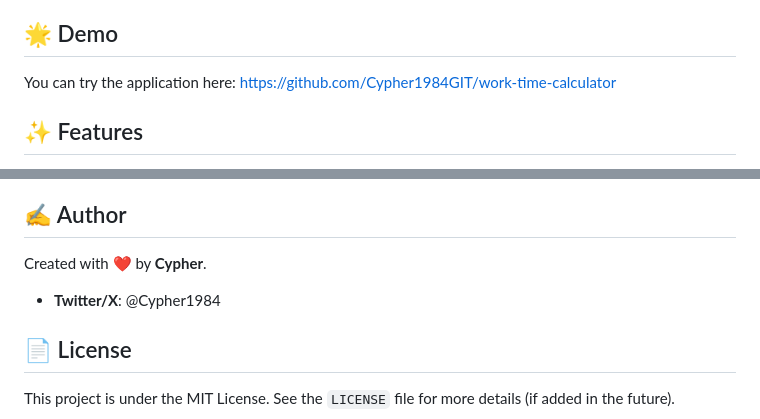
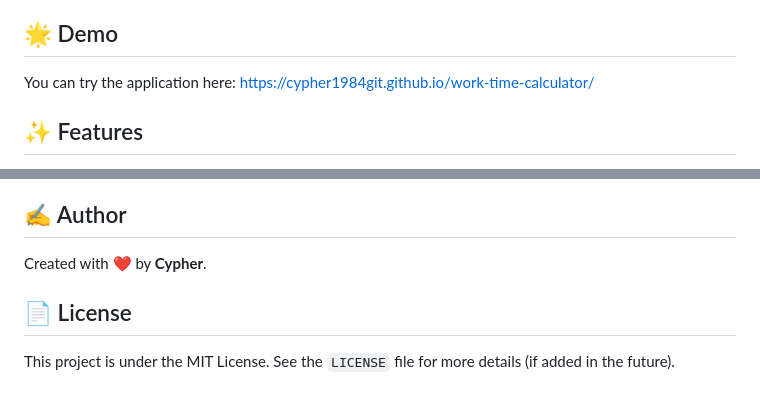
Before and after one commit to Cypher1984GIT/work-time-calculator, a Markdown page: README.md, 2 parts joined by grey strips. GitHub-like rendering; blank space fills up the shorter version.

```diff
--- a/README.md
+++ b/README.md
@@ -6,7 +6,7 @@ Have you ever wondered how many hours of your life you need to invest to buy tha
 
 ## 🌟 Demo
 
-You can try the application here: https://github.com/Cypher1984GIT/work-time-calculator
+You can try the application here: https://cypher1984git.github.io/work-time-calculator/
 
 ## ✨ Features
 
@@ -46,8 +46,6 @@ You can try the application here: https://github.com/Cypher1984GIT/work-time-cal
 
 Created with ❤️ by **Cypher**.
 
-- **Twitter/X**: @Cypher1984
-
 ## 📄 License
 
 This project is under the MIT License. See the `LICENSE` file for more details (if added in the future).
```
